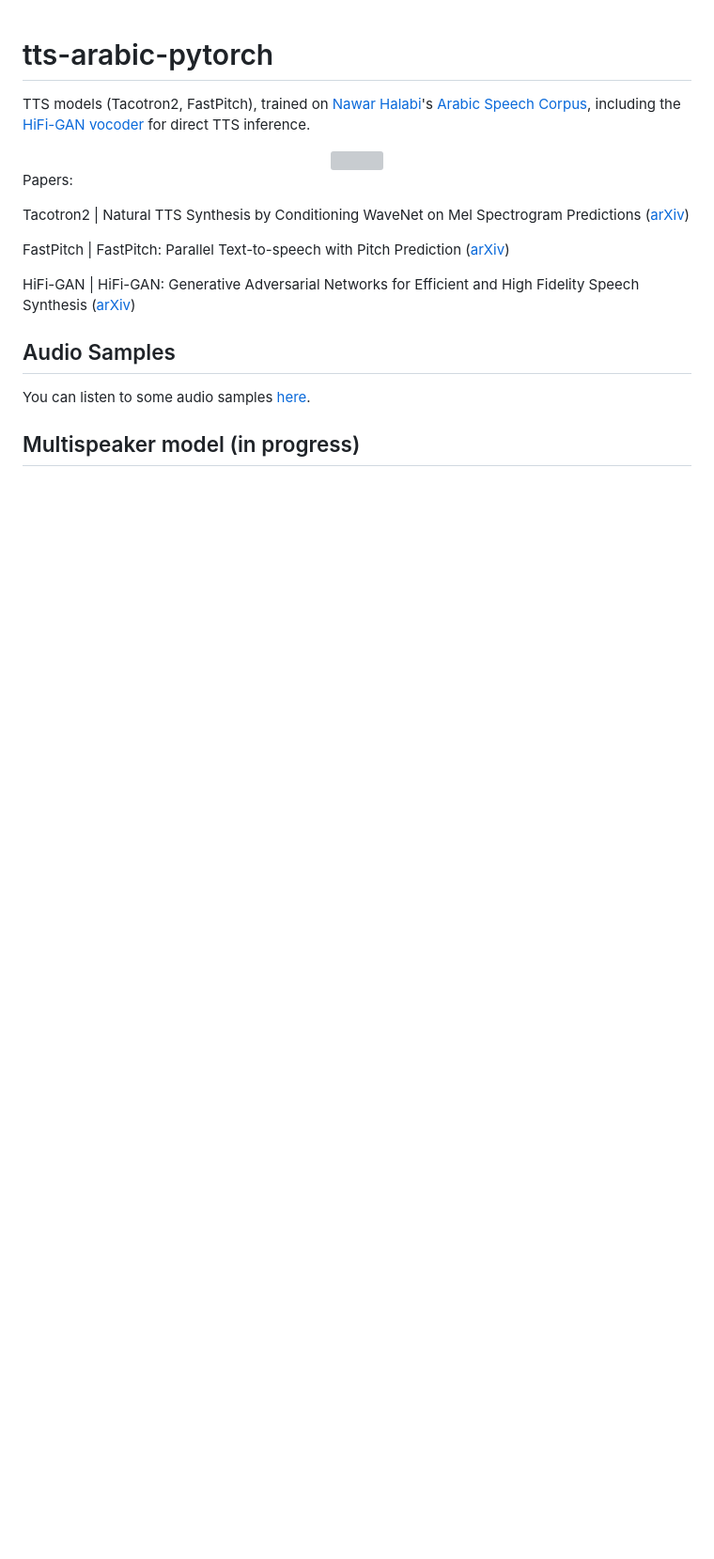
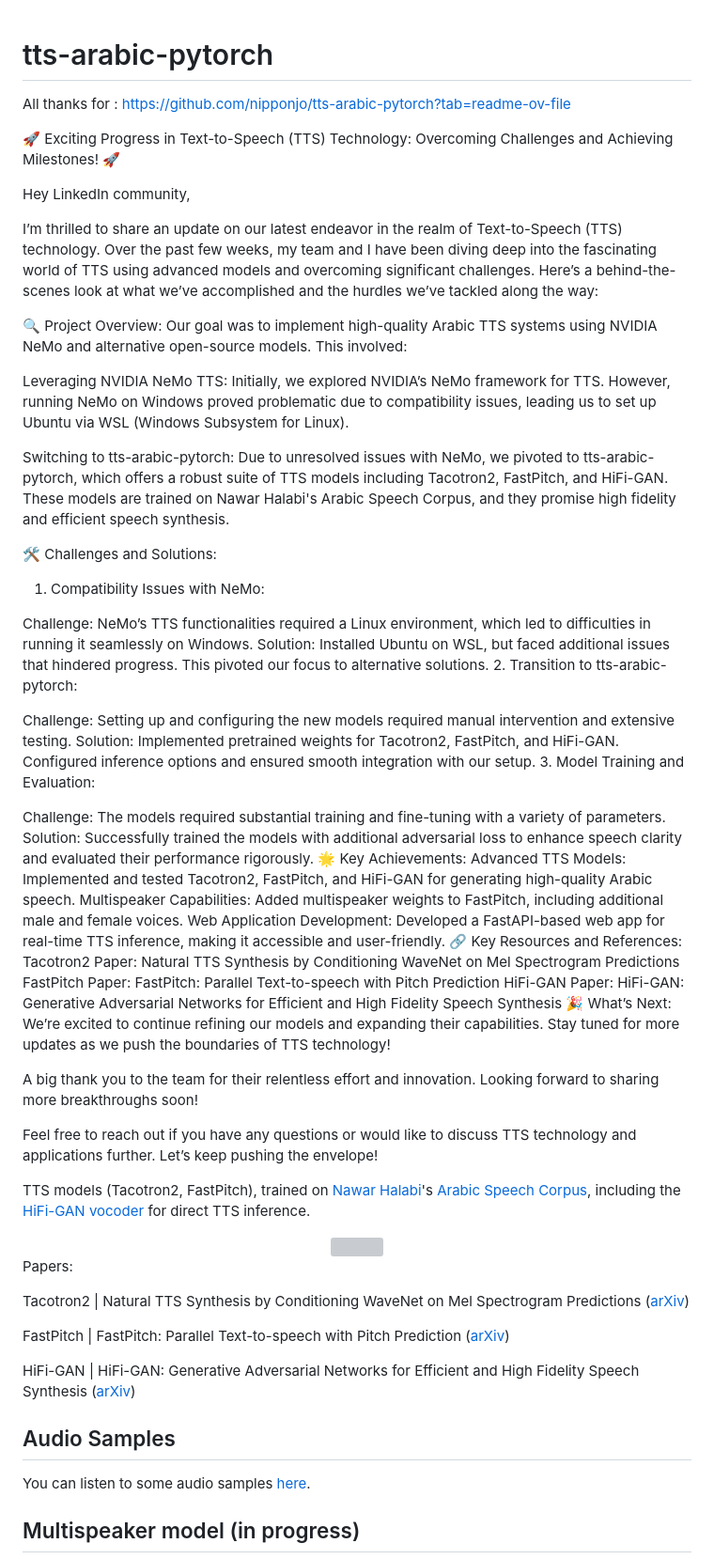
Before and after one commit to alaa-sayed-ai-expert-flow/ARABIC_TTS, a Markdown page: README.md, the part around the change. Shown at 94% size. GitHub-like rendering; blank space fills up the shorter version; grey boxes are pictures that could not be loaded.

```diff
--- a/README.md
+++ b/README.md
@@ -1,4 +1,48 @@
 # tts-arabic-pytorch
+
+All thanks for : https://github.com/nipponjo/tts-arabic-pytorch?tab=readme-ov-file
+
+🚀 Exciting Progress in Text-to-Speech (TTS) Technology: Overcoming Challenges and Achieving Milestones! 🚀
+
+Hey LinkedIn community,
+
+I’m thrilled to share an update on our latest endeavor in the realm of Text-to-Speech (TTS) technology. Over the past few weeks, my team and I have been diving deep into the fascinating world of TTS using advanced models and overcoming significant challenges. Here’s a behind-the-scenes look at what we’ve accomplished and the hurdles we’ve tackled along the way:
+
+🔍 Project Overview:
+Our goal was to implement high-quality Arabic TTS systems using NVIDIA NeMo and alternative open-source models. This involved:
+
+Leveraging NVIDIA NeMo TTS: Initially, we explored NVIDIA’s NeMo framework for TTS. However, running NeMo on Windows proved problematic due to compatibility issues, leading us to set up Ubuntu via WSL (Windows Subsystem for Linux).
+
+Switching to tts-arabic-pytorch: Due to unresolved issues with NeMo, we pivoted to tts-arabic-pytorch, which offers a robust suite of TTS models including Tacotron2, FastPitch, and HiFi-GAN. These models are trained on Nawar Halabi's Arabic Speech Corpus, and they promise high fidelity and efficient speech synthesis.
+
+🛠️ Challenges and Solutions:
+1. Compatibility Issues with NeMo:
+
+Challenge: NeMo’s TTS functionalities required a Linux environment, which led to difficulties in running it seamlessly on Windows.
+Solution: Installed Ubuntu on WSL, but faced additional issues that hindered progress. This pivoted our focus to alternative solutions.
+2. Transition to tts-arabic-pytorch:
+
+Challenge: Setting up and configuring the new models required manual intervention and extensive testing.
+Solution: Implemented pretrained weights for Tacotron2, FastPitch, and HiFi-GAN. Configured inference options and ensured smooth integration with our setup.
+3. Model Training and Evaluation:
+
+Challenge: The models required substantial training and fine-tuning with a variety of parameters.
+Solution: Successfully trained the models with additional adversarial loss to enhance speech clarity and evaluated their performance rigorously.
+🌟 Key Achievements:
+Advanced TTS Models: Implemented and tested Tacotron2, FastPitch, and HiFi-GAN for generating high-quality Arabic speech.
+Multispeaker Capabilities: Added multispeaker weights to FastPitch, including additional male and female voices.
+Web Application Development: Developed a FastAPI-based web app for real-time TTS inference, making it accessible and user-friendly.
+🔗 Key Resources and References:
+Tacotron2 Paper: Natural TTS Synthesis by Conditioning WaveNet on Mel Spectrogram Predictions
+FastPitch Paper: FastPitch: Parallel Text-to-speech with Pitch Prediction
+HiFi-GAN Paper: HiFi-GAN: Generative Adversarial Networks for Efficient and High Fidelity Speech Synthesis
+🎉 What’s Next:
+We’re excited to continue refining our models and expanding their capabilities. Stay tuned for more updates as we push the boundaries of TTS technology!
+
+A big thank you to the team for their relentless effort and innovation. Looking forward to sharing more breakthroughs soon!
+
+Feel free to reach out if you have any questions or would like to discuss TTS technology and applications further. Let’s keep pushing the envelope!
+
 
 TTS models (Tacotron2, FastPitch), trained on [Nawar Halabi](https://github.com/nawarhalabi)'s [Arabic Speech Corpus](http://en.arabicspeechcorpus.com/), including the [HiFi-GAN vocoder](https://github.com/jik876/hifi-gan) for direct TTS inference.
 
```
